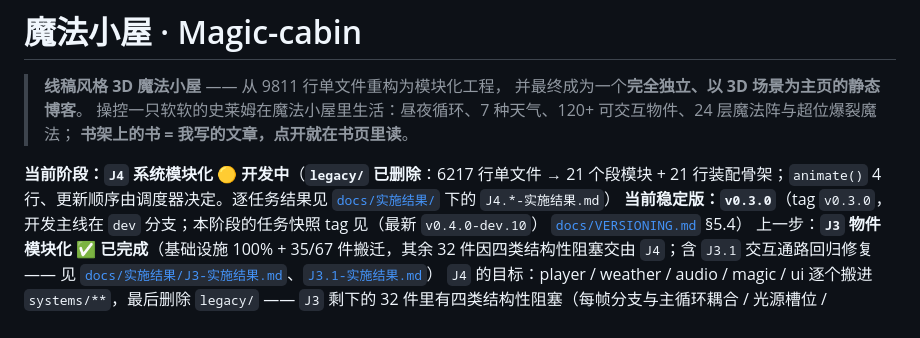
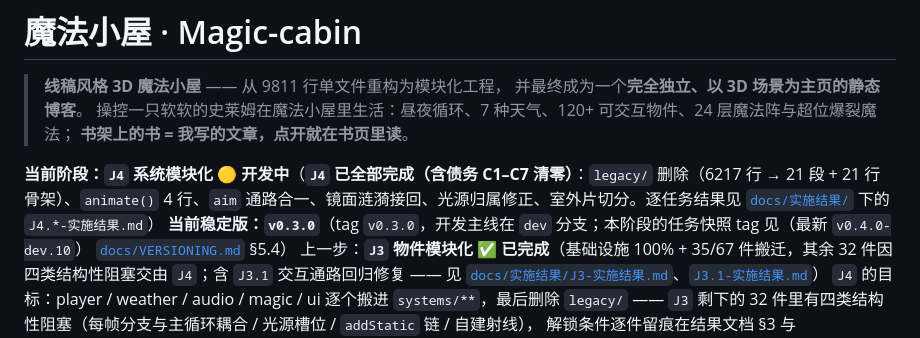
Before and after one commit to whitenfly/Magic-cabin, a Markdown page: README.md, the part around the change. GitHub-like rendering.

```diff
--- a/README.md
+++ b/README.md
@@ -5,7 +5,7 @@
 > 操控一只软软的史莱姆在魔法小屋里生活：昼夜循环、7 种天气、120+ 可交互物件、24 层魔法阵与超位爆裂魔法；
 > **书架上的书 = 我写的文章，点开就在书页里读**。
 
-**当前阶段：`J4` 系统模块化 🟡 开发中**（**`legacy/` 已删除**：6217 行单文件 → 21 个段模块 + 21 行装配骨架；`animate()` 4 行、更新顺序由调度器决定。逐任务结果见 [`docs/实施结果/`](./docs/实施结果/) 下的 `J4.*-实施结果.md`）
+**当前阶段：`J4` 系统模块化 🟡 开发中**（**`J4` 已全部完成（含债务 C1–C7 清零）**：`legacy/` 删除（6217 行 → 21 段 + 21 行骨架）、`animate()` 4 行、`aim` 通路合一、镜面涟漪接回、光源归属修正、室外片切分。逐任务结果见 [`docs/实施结果/`](./docs/实施结果/) 下的 `J4.*-实施结果.md`）
 **当前稳定版：`v0.3.0`**（tag `v0.3.0`，开发主线在 `dev` 分支；本阶段的任务快照 tag 见（最新 `v0.4.0-dev.10`） [`docs/VERSIONING.md`](./docs/VERSIONING.md) §5.4）
 上一步：**`J3` 物件模块化 ✅ 已完成**（基础设施 100% + 35/67 件搬迁，其余 32 件因四类结构性阻塞交由 `J4`；含 `J3.1` 交互通路回归修复 —— 见 [`docs/实施结果/J3-实施结果.md`](./docs/实施结果/J3-实施结果.md)、[`J3.1-实施结果.md`](./docs/实施结果/J3.1-实施结果.md)）
 `J4` 的目标：player / weather / audio / magic / ui 逐个搬进 `systems/**`，最后删除 `legacy/` ——
```
Also changed, not shown: docs/BuildPlaning/01-完善路线图.md (+13 -9 lines), docs/VERSIONING.md (+1 -1 lines).
